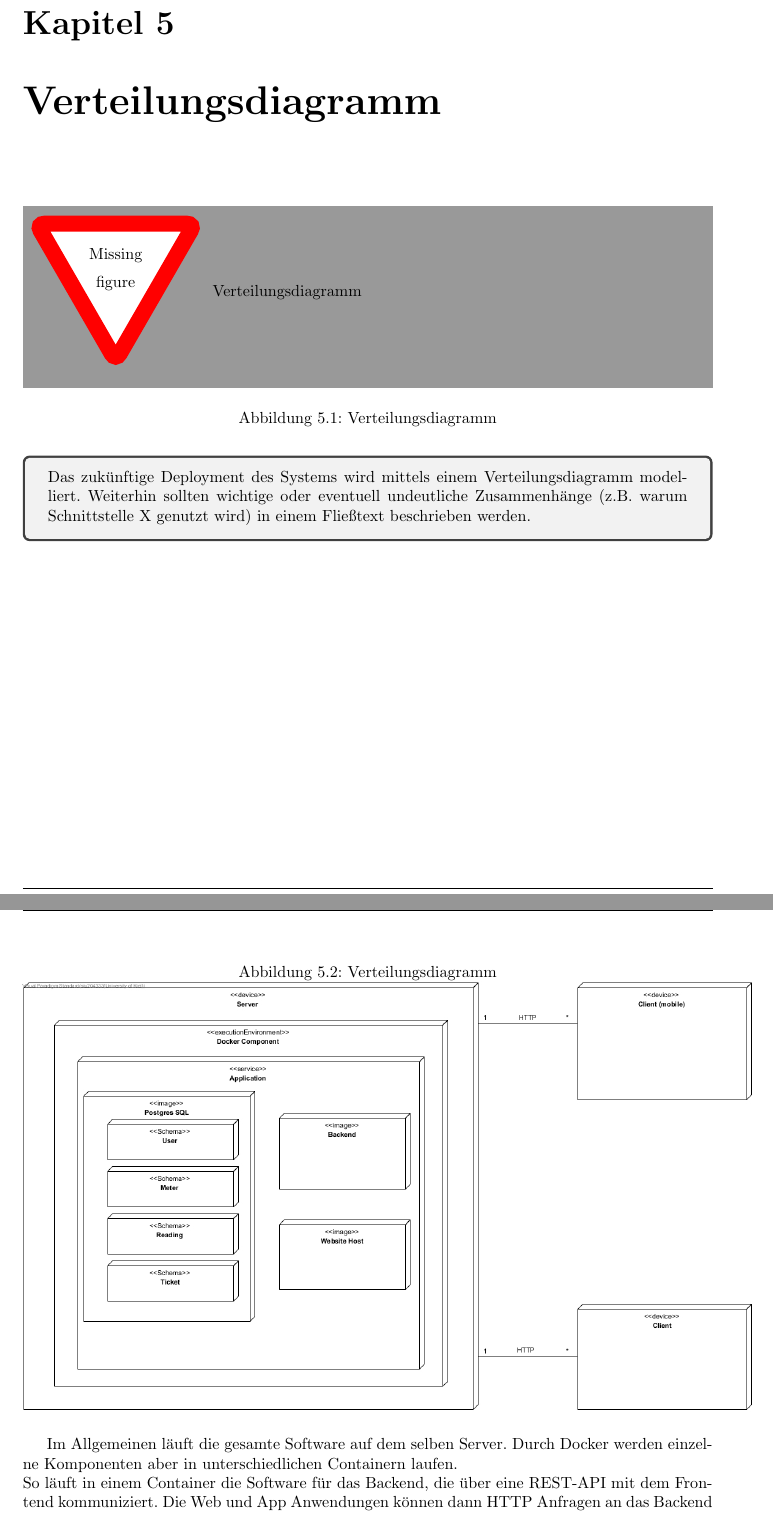
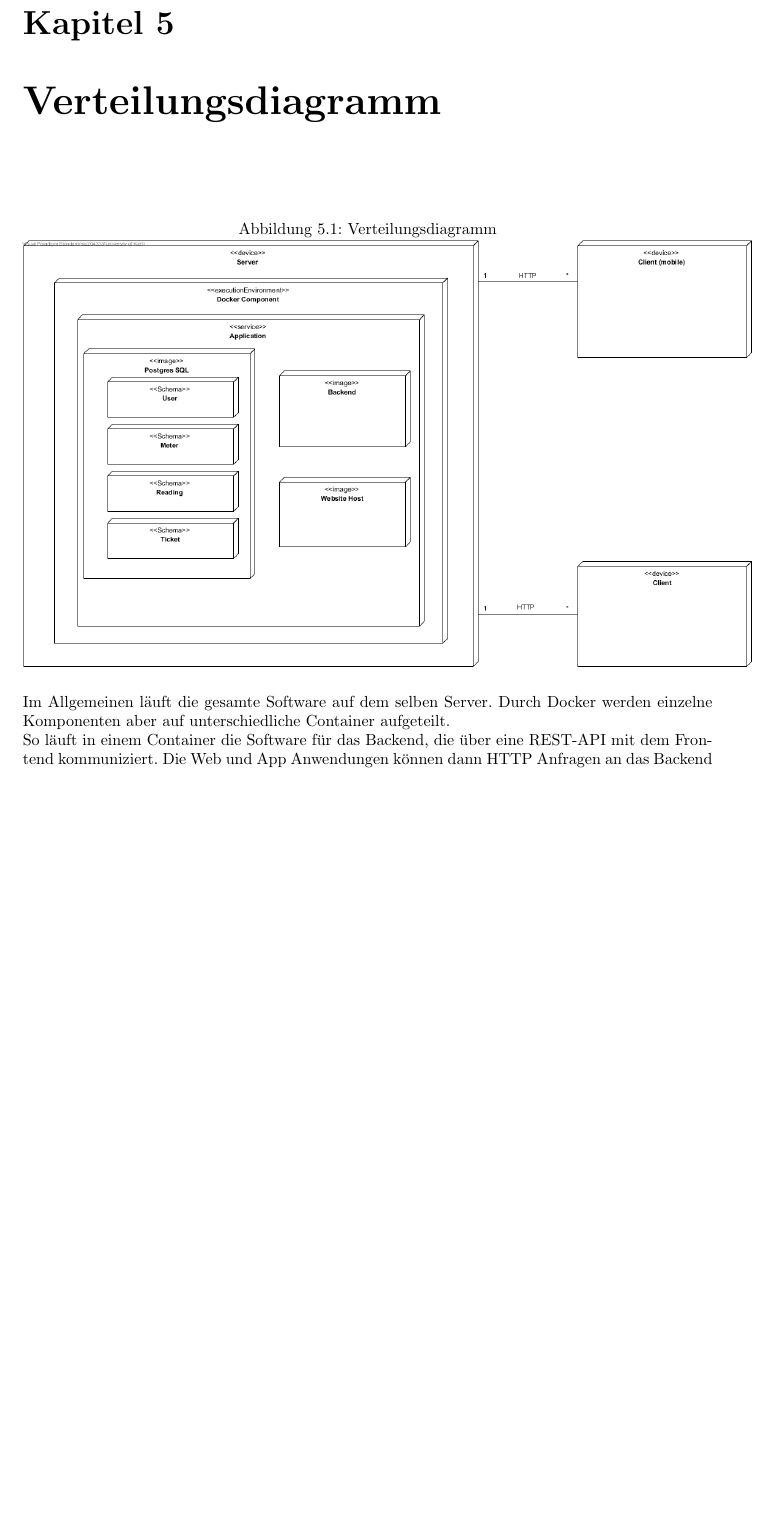
Before and after one commit to mascent/AdessoEnergySopro19, a LaTeX document (entwurf/LaTeX/entwurfsdoku.tex, which reads entwurf/LaTeX/kapitel/verteilungsdiagramm.tex): two parts of pages 14 and 15 of 34 before the commit and part of page 14 of 33 after it, the two joined at a grey line, cut so that both start at the same text, the shorter picture padded with empty space. Compiled offline with pdfLaTeX.

Commit message:
fix chapter 5

```diff
--- a/entwurf/LaTeX/kapitel/verteilungsdiagramm.tex
+++ b/entwurf/LaTeX/kapitel/verteilungsdiagramm.tex
@@ -1,21 +1,8 @@
-\begin{figure}[h]
-	\centering
-	\missingfigure{Verteilungsdiagramm}
-	\caption{Verteilungsdiagramm}
-	\label{fig:verteilungsdiagramm}
-\end{figure}
-
-\begin{tcolorbox}
-	Das zukünftige Deployment des Systems wird mittels einem Verteilungsdiagramm modelliert.
-	Weiterhin sollten wichtige oder eventuell undeutliche Zusammenhänge (z.B. warum Schnittstelle X genutzt wird) in einem Fließtext beschrieben werden.
-\end{tcolorbox}
-
 \begin{figure}[H]
 	\centering
 	\caption{Verteilungsdiagramm}
 	\includegraphics[width=16cm]{img/diagrams/DeploymentDiagram}
 \end{figure}
-
-Im Allgemeinen läuft die gesamte Software auf dem selben Server. Durch Docker werden einzelne Komponenten aber in unterschiedlichen Containern laufen.\\
+Im Allgemeinen läuft die gesamte Software auf dem selben Server. Durch Docker werden einzelne Komponenten aber auf unterschiedliche Container aufgeteilt.\\
 So läuft in einem Container die Software für das Backend, die über eine REST-API mit dem Frontend kommuniziert. Die Web und App Anwendungen können dann HTTP Anfragen an das Backend stellen.\\
 Ein weiterer Container beinhaltet die SQL-Datenbank. Diese beinhaltet Schemata für Nutzer, Zähler, Zählerstände und Tickets.
```
Also changed, not shown: entwurf/LaTeX/img/diagrams/Website-Components.png.
